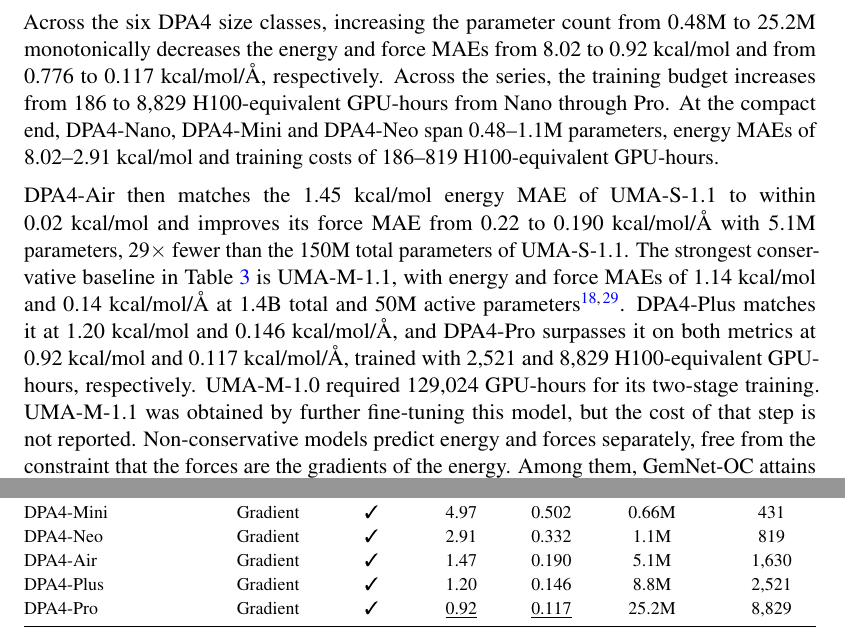
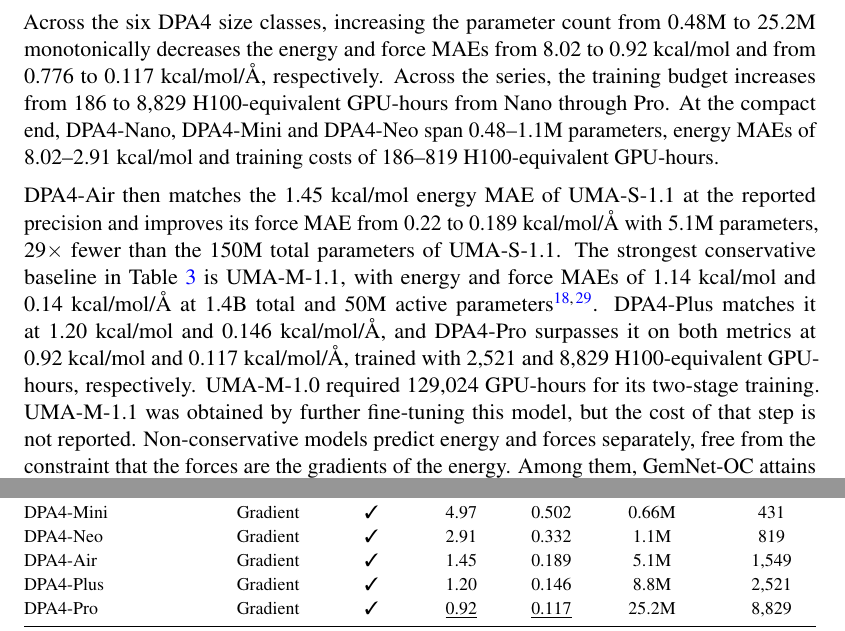
Before and after one commit to iProzd/DPA4-manuscript, a LaTeX paper (main_arxiv.tex, which reads chap/results.tex): two parts of pages 10 and 11 of 69, joined at a grey line, cut so that both start at the same text. Compiled offline with pdfLaTeX.

Commit message:
Update OMol25 Air checkpoint results

```diff
--- a/chap/results.tex
+++ b/chap/results.tex
@@ -249,7 +249,7 @@ Together with the Matbench Discovery results, this shows that the accuracy--para
             DPA4-Nano                                      & Gradient    & \cmark & 8.02             & 0.776             & 0.48M      & 186              \\
             DPA4-Mini                                      & Gradient    & \cmark & 4.97             & 0.502             & 0.66M      & 431              \\
             DPA4-Neo                                       & Gradient    & \cmark & 2.91             & 0.332             & 1.1M       & 819              \\
-            DPA4-Air                                       & Gradient    & \cmark & 1.47             & 0.190             & 5.1M       & 1,630            \\
+            DPA4-Air                                       & Gradient    & \cmark & 1.45             & 0.189             & 5.1M       & 1,549            \\
             DPA4-Plus                                      & Gradient    & \cmark & 1.20             & 0.146             & 8.8M       & 2,521            \\
             DPA4-Pro                                       & Gradient    & \cmark & \underline{0.92} & \underline{0.117} & 25.2M      & 8,829            \\
             \bottomrule
@@ -277,7 +277,7 @@ Across the six DPA4 size classes, increasing the parameter count from 0.48M to 2
 Across the series, the training budget increases from 186 to 8,829 H100-equivalent GPU-hours from Nano through Pro.
 At the compact end, DPA4-Nano, DPA4-Mini and DPA4-Neo span 0.48--1.1M parameters, energy MAEs of 8.02--2.91~kcal/mol and training costs of 186--819 H100-equivalent GPU-hours.
 
-DPA4-Air then matches the 1.45~kcal/mol energy MAE of UMA-S-1.1 to within 0.02~kcal/mol and improves its force MAE from 0.22 to 0.190~kcal/mol/\AA{} with 5.1M parameters, 29$\times$ fewer than the 150M total parameters of UMA-S-1.1.
+DPA4-Air then matches the 1.45~kcal/mol energy MAE of UMA-S-1.1 at the reported precision and improves its force MAE from 0.22 to 0.189~kcal/mol/\AA{} with 5.1M parameters, 29$\times$ fewer than the 150M total parameters of UMA-S-1.1.
 The strongest conservative baseline in Table~\ref{tab:omol25} is UMA-M-1.1, with energy and force MAEs of 1.14~kcal/mol and 0.14~kcal/mol/\AA{} at 1.4B total and 50M active parameters~\cite{wood2025umafamilyuniversalmodels,levine2025open}.
 DPA4-Plus matches it at 1.20~kcal/mol and 0.146~kcal/mol/\AA{}, and DPA4-Pro surpasses it on both metrics at 0.92~kcal/mol and 0.117~kcal/mol/\AA{}, trained with 2,521 and 8,829 H100-equivalent GPU-hours, respectively.
 UMA-M-1.0 required 129,024 GPU-hours for its two-stage training.
```
